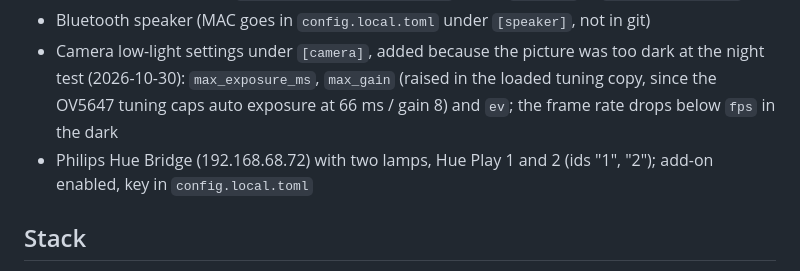
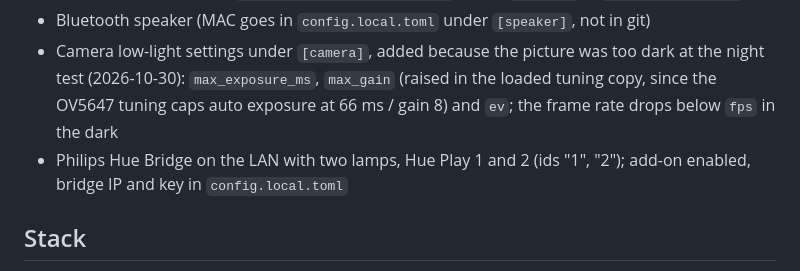
Before and after one commit to XtibiX/halloween-scare, a Markdown page: CLAUDE.md, the part around the change. Rendered like a GitHub page.

Commit message:
Docs: no home network address in CLAUDE.md

```diff
--- a/CLAUDE.md
+++ b/CLAUDE.md
@@ -13,7 +13,7 @@ A quiet ambient loop plays all the time. A web page on the LAN controls it.
 - Camera low-light settings under `[camera]`, added because the picture was too dark at the night test
   (2026-10-30): `max_exposure_ms`, `max_gain` (raised in the loaded tuning copy, since
   the OV5647 tuning caps auto exposure at 66 ms / gain 8) and `ev`; the frame rate drops below `fps` in the dark
-- Philips Hue Bridge (192.168.68.72) with two lamps, Hue Play 1 and 2 (ids "1", "2"); add-on enabled, key in
+- Philips Hue Bridge on the LAN with two lamps, Hue Play 1 and 2 (ids "1", "2"); add-on enabled, bridge IP and key in
   `config.local.toml`
 
 ## Stack
```
